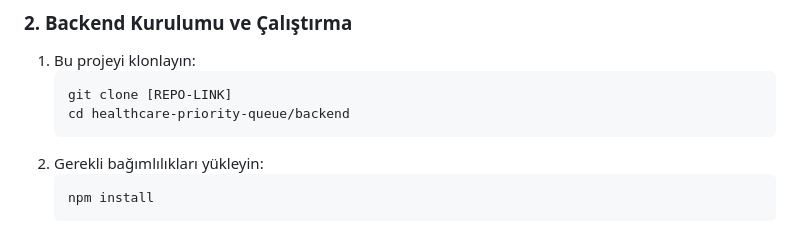
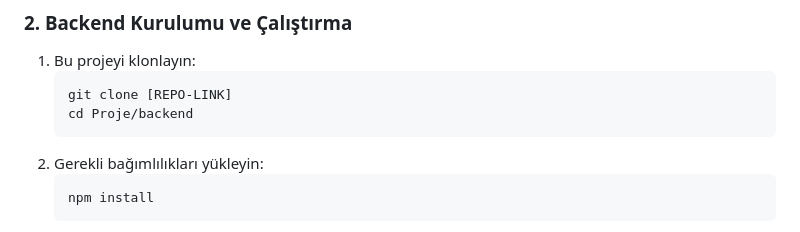
Before and after one commit to AlperenGrmz/healthcare-priority-queue, a Markdown page: README.md, the part around the change. Rendered like a GitHub page.

Commit message:
Updated README.md explanations.

````diff
--- a/README.md
+++ b/README.md
@@ -44,7 +44,7 @@ Projeyi çalıştırmak için aşağıdaki adımları takip edin.
 1. Bu projeyi klonlayın:
    ```bash
    git clone [REPO-LINK]
-   cd healthcare-priority-queue/backend
+   cd Proje/backend
    ```
 2. Gerekli bağımlılıkları yükleyin:
    ```bash
````
